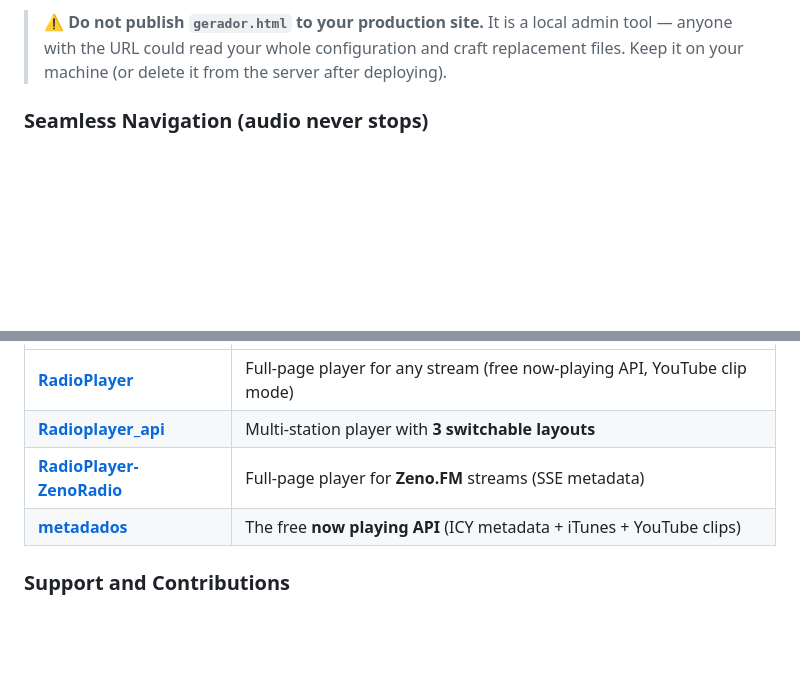
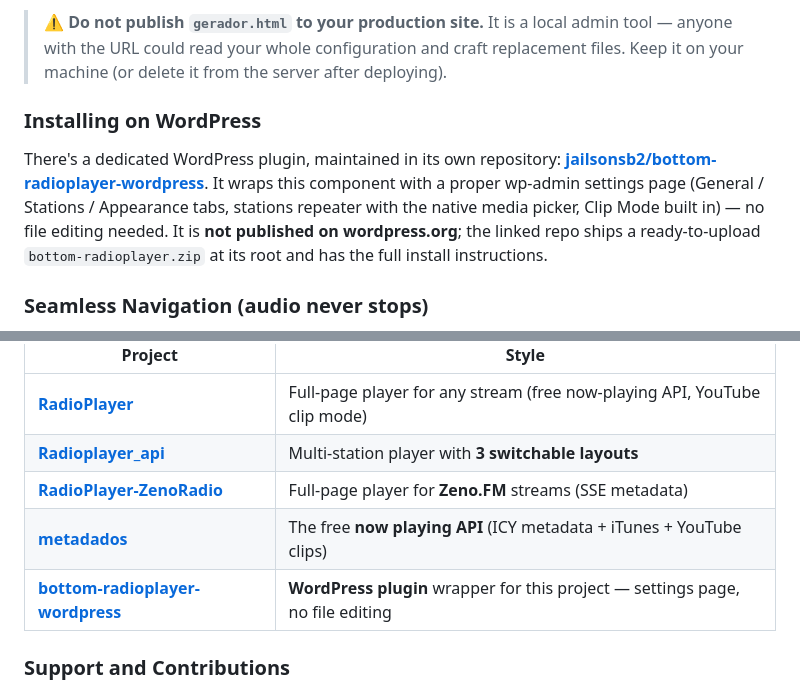
Before and after one commit to jailsonsb2/bottom_radioplayer, a Markdown page: README.md, 2 parts joined by grey strips. GitHub-like rendering; blank space fills up the shorter version.

Commit message:
docs: move WordPress plugin to its own repository
The plugin (wordpress-plugin/bottom-radioplayer/) grew into a
full, standalone project with its own settings page and Clip Mode
module, so it now lives at jailsonsb2/bottom-radioplayer-wordpress.
README points there instead of bundling the plugin here.

```diff
--- a/README.md
+++ b/README.md
@@ -58,6 +58,10 @@ A bottom-bar **HTML5 radio player** that works as a **drop-in JavaScript compone
 
 > ⚠️ **Do not publish `gerador.html` to your production site.** It is a local admin tool — anyone with the URL could read your whole configuration and craft replacement files. Keep it on your machine (or delete it from the server after deploying).
 
+### Installing on WordPress
+
+There's a dedicated WordPress plugin, maintained in its own repository: **[jailsonsb2/bottom-radioplayer-wordpress](https://github.com/jailsonsb2/bottom-radioplayer-wordpress)**. It wraps this component with a proper wp-admin settings page (General / Stations / Appearance tabs, stations repeater with the native media picker, Clip Mode built in) — no file editing needed. It is **not published on wordpress.org**; the linked repo ships a ready-to-upload `bottom-radioplayer.zip` at its root and has the full install instructions.
+
 ### Seamless Navigation (audio never stops)
 
 Enabled by default. When a visitor clicks an internal link, the component fetches the target page, swaps the `<body>` content (keeping the player alive), updates the title/history and re-runs the new page's scripts. External links, `target="_blank"`, `download` links and anchors are left alone.
@@ -95,6 +99,7 @@ More free radio players from the same author:
 | [**Radioplayer_api**](https://github.com/jailsonsb2/Radioplayer_api) | Multi-station player with **3 switchable layouts** |
 | [**RadioPlayer-ZenoRadio**](https://github.com/jailsonsb2/RadioPlayer-ZenoRadio) | Full-page player for **Zeno.FM** streams (SSE metadata) |
 | [**metadados**](https://github.com/jailsonsb2/metadados) | The free **now playing API** (ICY metadata + iTunes + YouTube clips) |
+| [**bottom-radioplayer-wordpress**](https://github.com/jailsonsb2/bottom-radioplayer-wordpress) | **WordPress plugin** wrapper for this project — settings page, no file editing |
 
 ### Support and Contributions
 
```
